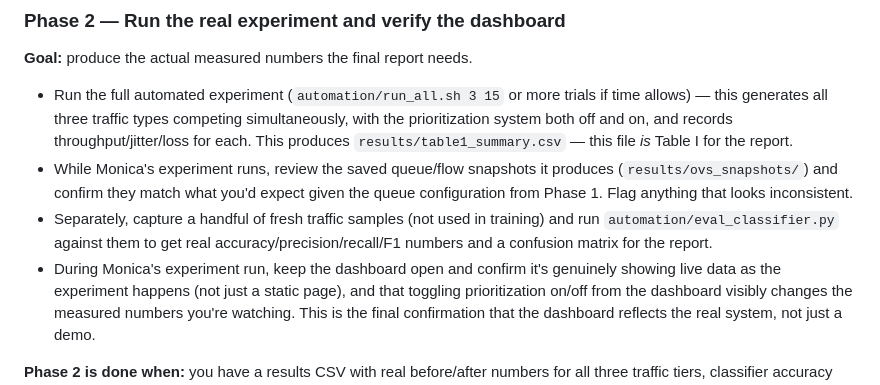
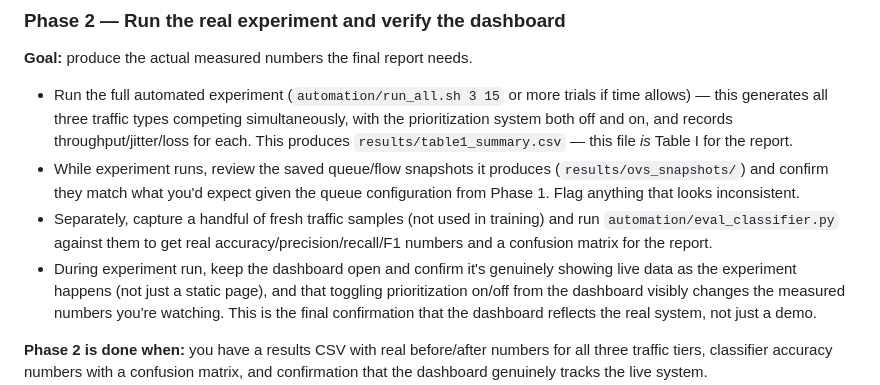
Before and after one commit to YazheneS/priority-based-network-trafficing, a Markdown page: PROJECT_HANDOFF_REPORT.md, the part around the change. GitHub-like rendering.

```diff
--- a/PROJECT_HANDOFF_REPORT.md
+++ b/PROJECT_HANDOFF_REPORT.md
@@ -227,7 +227,7 @@ without errors at least once.
   prioritization system both off and on, and records throughput/jitter/loss
   for each. This produces `results/table1_summary.csv` — this file *is*
   Table I for the report.
--  While Monica's experiment runs, review the saved
+-  While experiment runs, review the saved
   queue/flow snapshots it produces (`results/ovs_snapshots/`) and confirm
   they match what you'd expect given the queue configuration from Phase 1.
   Flag anything that looks inconsistent.
@@ -235,7 +235,7 @@ without errors at least once.
   used in training) and run `automation/eval_classifier.py` against them to
   get real accuracy/precision/recall/F1 numbers and a confusion matrix for
   the report.
--  During Monica's experiment run, keep the dashboard open and
+-  During experiment run, keep the dashboard open and
   confirm it's genuinely showing live data as the experiment happens (not
   just a static page), and that toggling prioritization on/off from the
   dashboard visibly changes the measured numbers you're watching. This is
```
